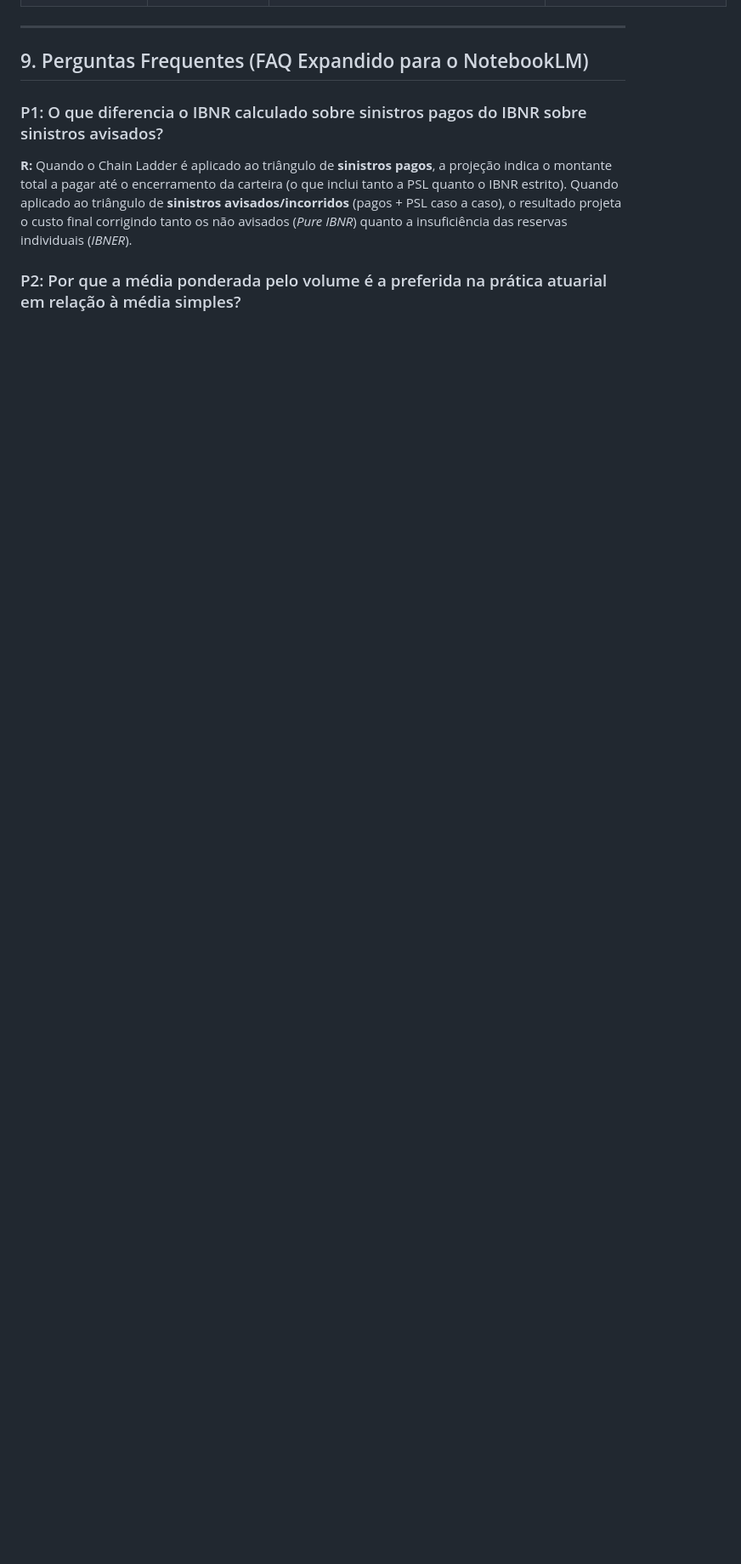
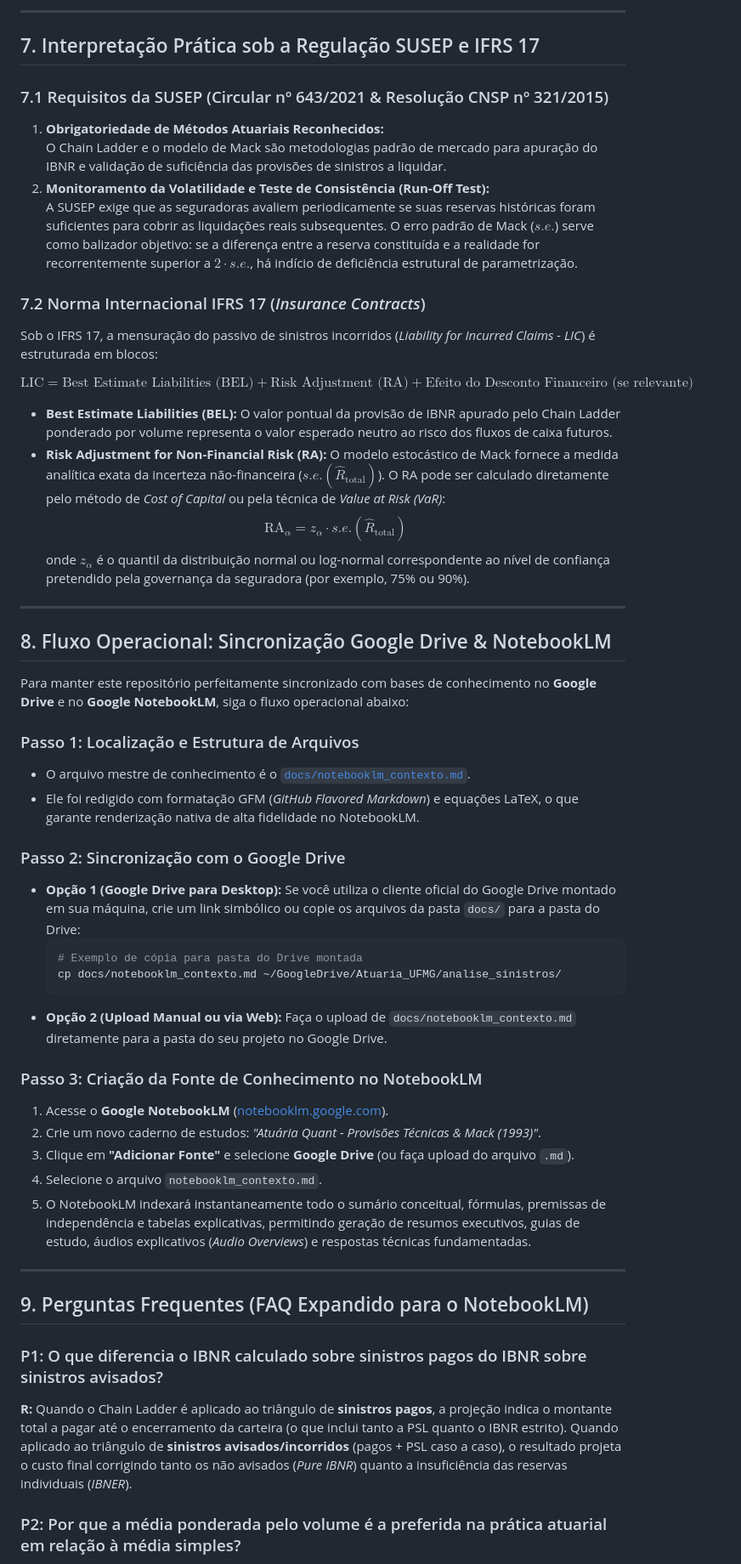
Before and after one commit to Durso16atu/analise_sinistros, a Markdown page: docs/notebooklm_contexto.md, the part around one of its changes. Shown at 85% size. GitHub-like rendering; blank space fills up the shorter version.

````diff
--- a/docs/notebooklm_contexto.md
+++ b/docs/notebooklm_contexto.md
@@ -334,3 +269,47 @@ A implementação no arquivo [`src/chain_ladder.py`](file:///home/jose-eduardo/a
+---
+
+## 7. Interpretação Prática sob a Regulação SUSEP e IFRS 17
+
+### 7.1 Requisitos da SUSEP (Circular nº 643/2021 & Resolução CNSP nº 321/2015)
+1. **Obrigatoriedade de Métodos Atuariais Reconhecidos:**
+   O Chain Ladder e o modelo de Mack são metodologias padrão de mercado para apuração do IBNR e validação de suficiência das provisões de sinistros a liquidar.
+2. **Monitoramento da Volatilidade e Teste de Consistência (Run-Off Test):**
+   A SUSEP exige que as seguradoras avaliem periodicamente se suas reservas históricas foram suficientes para cobrir as liquidações reais subsequentes. O erro padrão de Mack ($s.e.$) serve como balizador objetivo: se a diferença entre a reserva constituída e a realidade for recorrentemente superior a $2 \cdot s.e.$, há indício de deficiência estrutural de parametrização.
+
+### 7.2 Norma Internacional IFRS 17 (*Insurance Contracts*)
+Sob o IFRS 17, a mensuração do passivo de sinistros incorridos (*Liability for Incurred Claims - LIC*) é estruturada em blocos:
+
+$$\text{LIC} = \text{Best Estimate Liabilities (BEL)} + \text{Risk Adjustment (RA)} + \text{Efeito do Desconto Financeiro (se relevante)}$$
+
+* **Best Estimate Liabilities (BEL):** O valor pontual da provisão de IBNR apurado pelo Chain Ladder ponderado por volume representa o valor esperado neutro ao risco dos fluxos de caixa futuros.
+* **Risk Adjustment for Non-Financial Risk (RA):** O modelo estocástico de Mack fornece a medida analítica exata da incerteza não-financeira ($s.e.(\hat{R}_{\text{total}})$). O RA pode ser calculado diretamente pelo método de *Cost of Capital* ou pela técnica de *Value at Risk (VaR)*:
+  $$\text{RA}_{\alpha} = z_{\alpha} \cdot s.e.(\hat{R}_{\text{total}})$$
+  onde $z_{\alpha}$ é o quantil da distribuição normal ou log-normal correspondente ao nível de confiança pretendido pela governança da seguradora (por exemplo, 75% ou 90%).
+
+---
+
+## 8. Fluxo Operacional: Sincronização Google Drive & NotebookLM
+
+Para manter este repositório perfeitamente sincronizado com bases de conhecimento no **Google Drive** e no **Google NotebookLM**, siga o fluxo operacional abaixo:
+
+### Passo 1: Localização e Estrutura de Arquivos
+* O arquivo mestre de conhecimento é o [`docs/notebooklm_contexto.md`](file:///home/jose-eduardo/agente_antigravity/analise_sinistros/docs/notebooklm_contexto.md).
+* Ele foi redigido com formatação GFM (*GitHub Flavored Markdown*) e equações LaTeX, o que garante renderização nativa de alta fidelidade no NotebookLM.
+
+### Passo 2: Sincronização com o Google Drive
+* **Opção 1 (Google Drive para Desktop):** Se você utiliza o cliente oficial do Google Drive montado em sua máquina, crie um link simbólico ou copie os arquivos da pasta `docs/` para a pasta do Drive:
+  ```bash
+  # Exemplo de cópia para pasta do Drive montada
+  cp docs/notebooklm_contexto.md ~/GoogleDrive/Atuaria_UFMG/analise_sinistros/
+  ```
+* **Opção 2 (Upload Manual ou via Web):** Faça o upload de `docs/notebooklm_contexto.md` diretamente para a pasta do seu projeto no Google Drive.
+
+### Passo 3: Criação da Fonte de Conhecimento no NotebookLM
+1. Acesse o **Google NotebookLM** ([notebooklm.google.com](https://notebooklm.google.com/)).
+2. Crie um novo caderno de estudos: *"Atuária Quant - Provisões Técnicas & Mack (1993)"*.
+3. Clique em **"Adicionar Fonte"** e selecione **Google Drive** (ou faça upload do arquivo `.md`).
+4. Selecione o arquivo `notebooklm_contexto.md`.
+5. O NotebookLM indexará instantaneamente todo o sumário conceitual, fórmulas, premissas de independência e tabelas explicativas, permitindo geração de resumos executivos, guias de estudo, áudios explicativos (*Audio Overviews*) e respostas técnicas fundamentadas.
 
 ---
 
````
Also changed, not shown: other parts of docs/notebooklm_contexto.md (+69 -131 lines).
